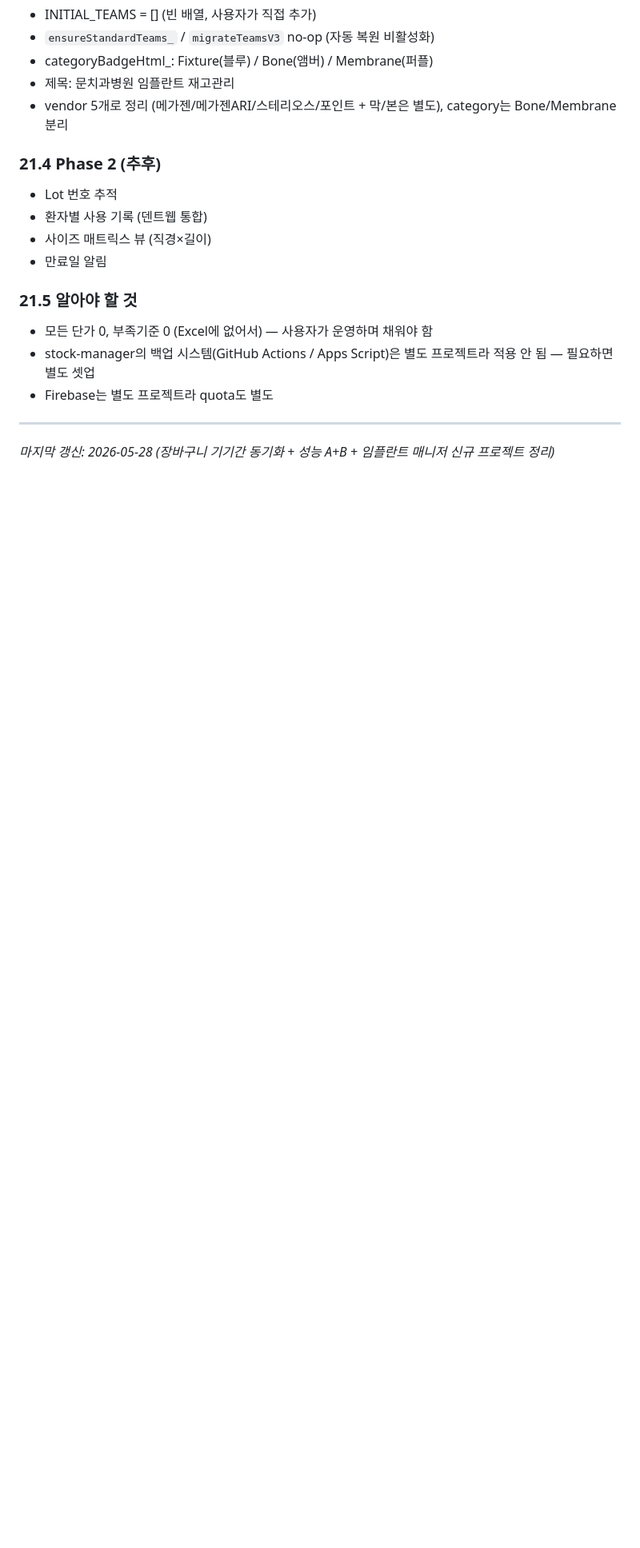
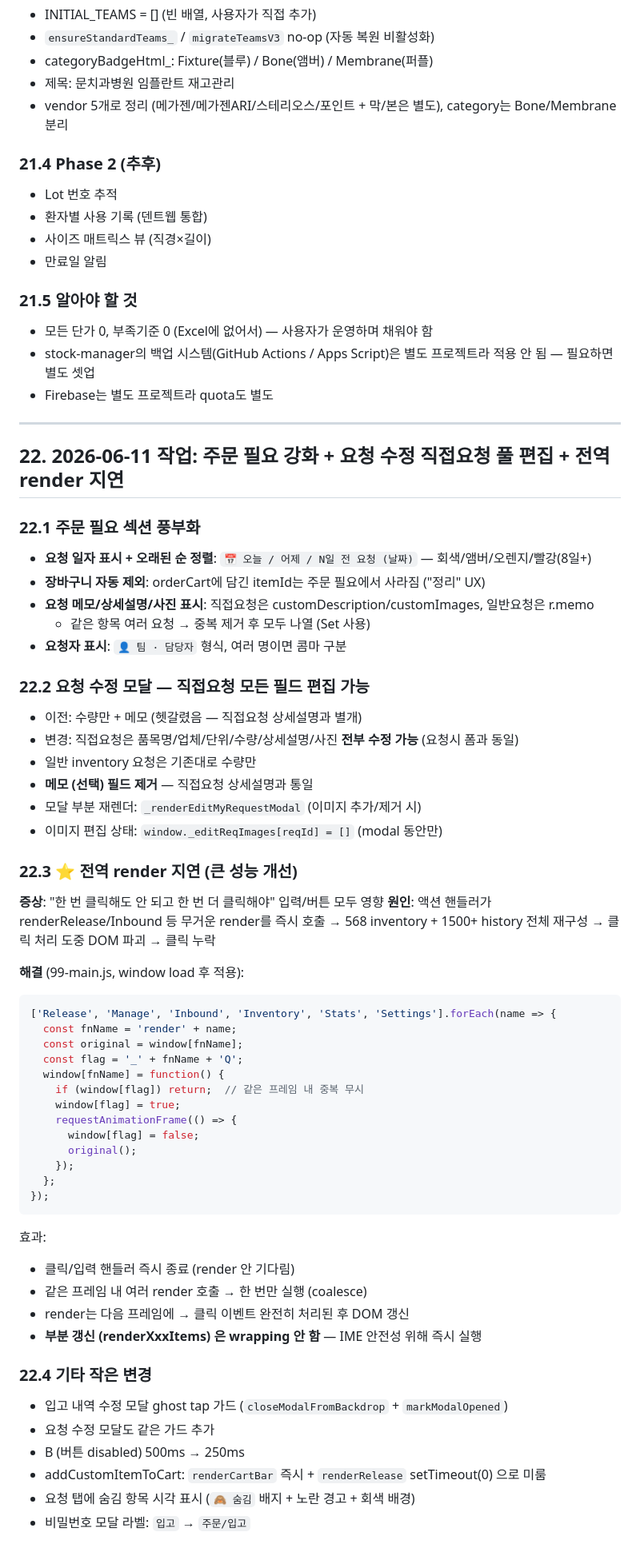
Before and after one commit to moonden93/stock-manager, a Markdown page: CLAUDE.md, the part around one of its changes. Shown at 80% size. Rendered like a GitHub page; blank space fills up the shorter version.

````diff
--- a/CLAUDE.md
+++ b/CLAUDE.md
@@ -1032,4 +1032,55 @@ data-attr + addEventListener 패턴으로 변경 (inline onclick의 이름 충
 
 ---
 
-_마지막 갱신: 2026-05-28 (장바구니 기기간 동기화 + 성능 A+B + 임플란트 매니저 신규 프로젝트 정리)_
+## 22. 2026-06-11 작업: 주문 필요 강화 + 요청 수정 직접요청 풀 편집 + 전역 render 지연
+
+### 22.1 주문 필요 섹션 풍부화
+- **요청 일자 표시 + 오래된 순 정렬**: `📅 오늘 / 어제 / N일 전 요청 (날짜)` — 회색/앰버/오렌지/빨강(8일+)
+- **장바구니 자동 제외**: orderCart에 담긴 itemId는 주문 필요에서 사라짐 ("정리" UX)
+- **요청 메모/상세설명/사진 표시**: 직접요청은 customDescription/customImages, 일반요청은 r.memo
+  - 같은 항목 여러 요청 → 중복 제거 후 모두 나열 (Set 사용)
+- **요청자 표시**: `👤 팀 · 담당자` 형식, 여러 명이면 콤마 구분
+
+### 22.2 요청 수정 모달 — 직접요청 모든 필드 편집 가능
+- 이전: 수량만 + 메모 (헷갈렸음 — 직접요청 상세설명과 별개)
+- 변경: 직접요청은 품목명/업체/단위/수량/상세설명/사진 **전부 수정 가능** (요청시 폼과 동일)
+- 일반 inventory 요청은 기존대로 수량만
+- **메모 (선택) 필드 제거** — 직접요청 상세설명과 통일
+- 모달 부분 재렌더: `_renderEditMyRequestModal` (이미지 추가/제거 시)
+- 이미지 편집 상태: `window._editReqImages[reqId] = []` (modal 동안만)
+
+### 22.3 ⭐ 전역 render 지연 (큰 성능 개선)
+**증상**: "한 번 클릭해도 안 되고 한 번 더 클릭해야" 입력/버튼 모두 영향
+**원인**: 액션 핸들러가 renderRelease/Inbound 등 무거운 render를 즉시 호출 → 568 inventory + 1500+ history 전체 재구성 → 클릭 처리 도중 DOM 파괴 → 클릭 누락
+
+**해결** (99-main.js, window load 후 적용):
+```js
+['Release', 'Manage', 'Inbound', 'Inventory', 'Stats', 'Settings'].forEach(name => {
+  const fnName = 'render' + name;
+  const original = window[fnName];
+  const flag = '_' + fnName + 'Q';
+  window[fnName] = function() {
+    if (window[flag]) return;  // 같은 프레임 내 중복 무시
+    window[flag] = true;
+    requestAnimationFrame(() => {
+      window[flag] = false;
+      original();
+    });
+  };
+});
+```
+
+효과:
+- 클릭/입력 핸들러 즉시 종료 (render 안 기다림)
+- 같은 프레임 내 여러 render 호출 → 한 번만 실행 (coalesce)
+- render는 다음 프레임에 → 클릭 이벤트 완전히 처리된 후 DOM 갱신
+- **부분 갱신 (renderXxxItems) 은 wrapping 안 함** — IME 안전성 위해 즉시 실행
+
+### 22.4 기타 작은 변경
+- 입고 내역 수정 모달 ghost tap 가드 (`closeModalFromBackdrop` + `markModalOpened`)
+- 요청 수정 모달도 같은 가드 추가
+- B (버튼 disabled) 500ms → 250ms
+- addCustomItemToCart: `renderCartBar` 즉시 + `renderRelease` setTimeout(0) 으로 미룸
+- 요청 탭에 숨김 항목 시각 표시 (`🙈 숨김` 배지 + 노란 경고 + 회색 배경)
+- 비밀번호 모달 라벨: `입고` → `주문/입고`
+
````
Also changed, not shown: other parts of CLAUDE.md (+24 -0 lines), _NEXT_SESSION_PROMPT.md (added, +73 -0 lines).
